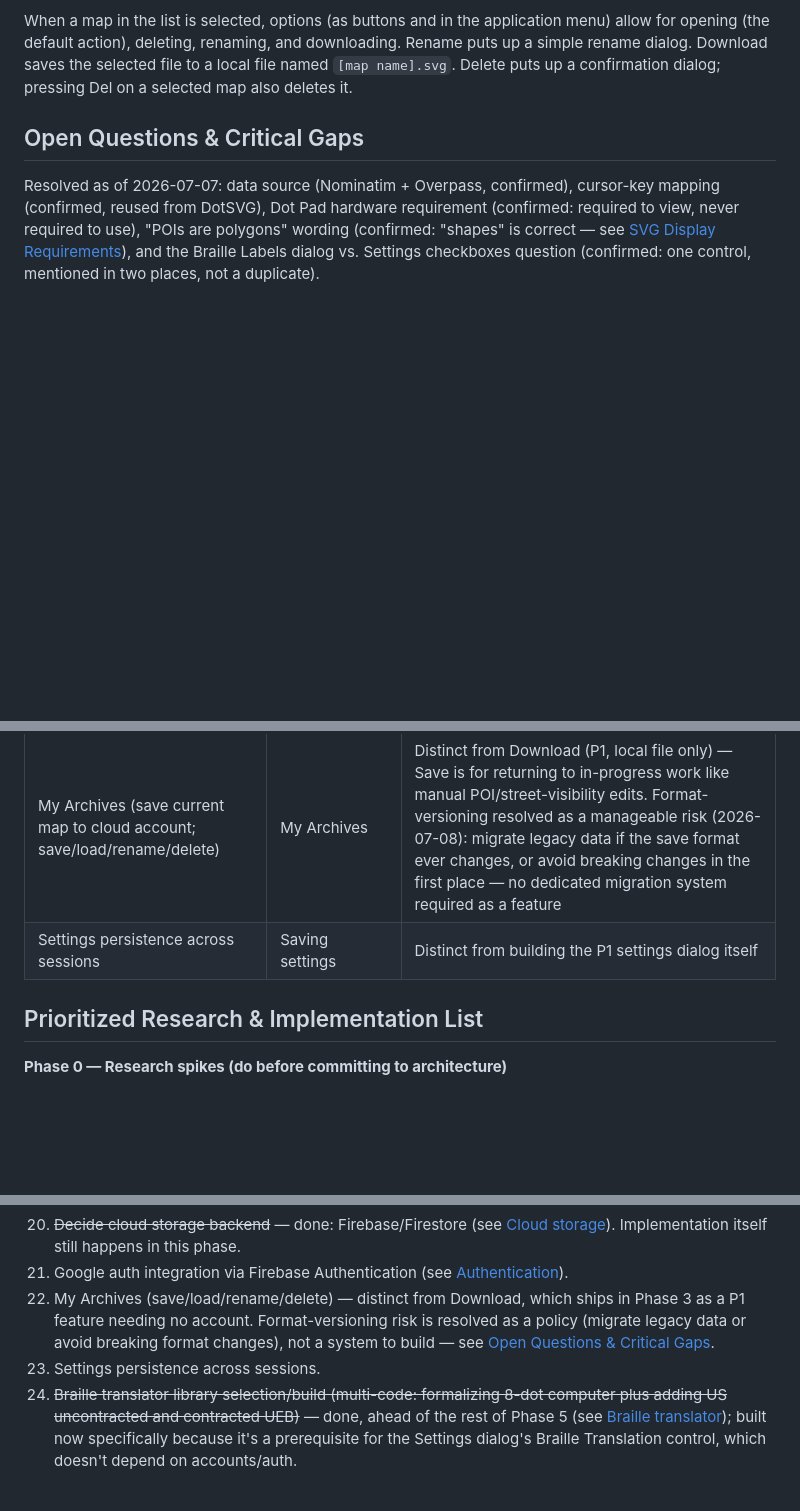
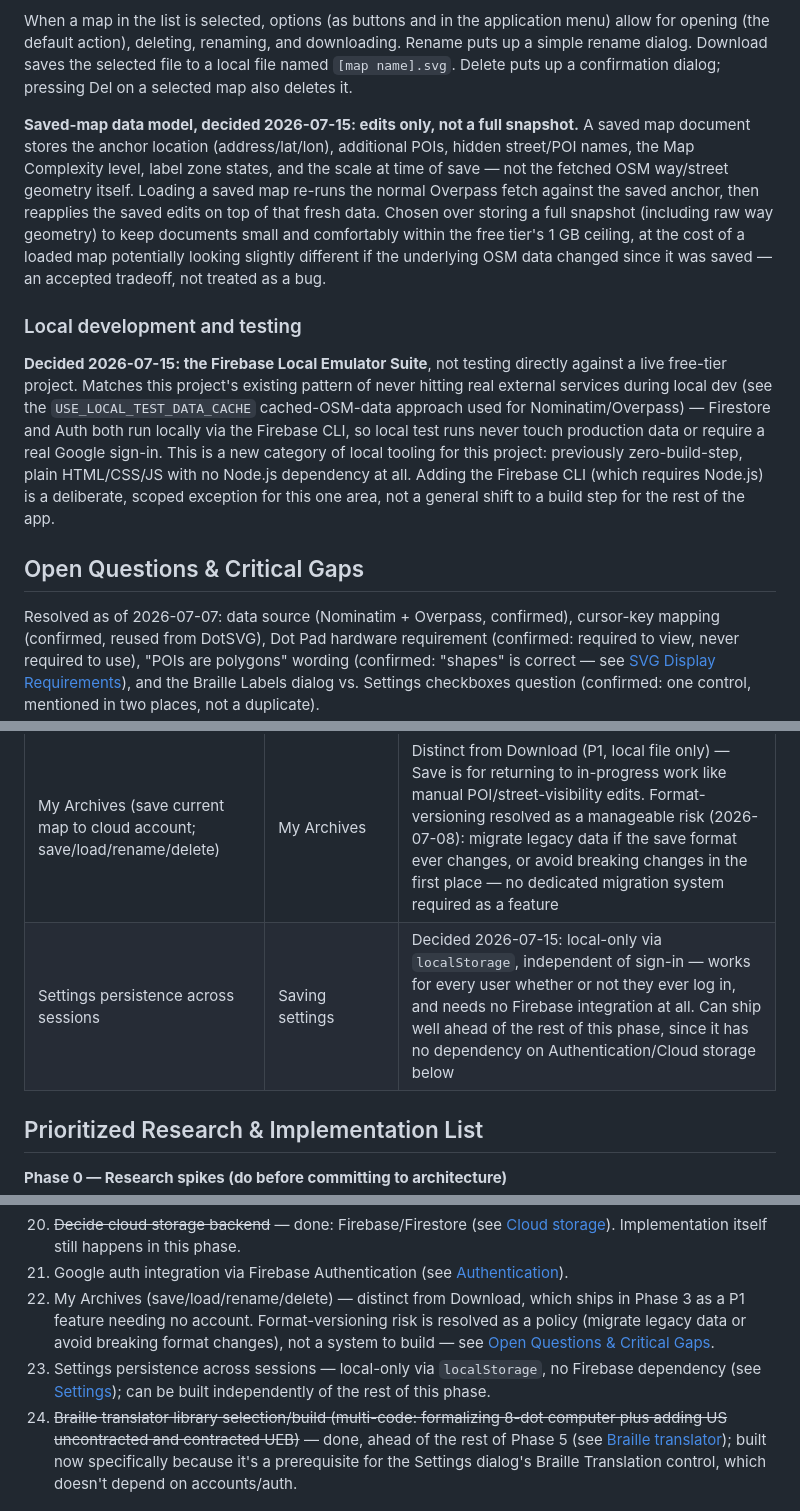
Before and after one commit to touchout-org/tmap, a Markdown page: tmap spec.md, 3 parts joined by grey strips. Rendered like a GitHub page; blank space fills up the shorter version.

Commit message:
Document Firebase integration decisions: data model, local dev, settings
Three decisions made before starting any Firebase code: saved maps
store edits only (anchor, POIs, hidden features, complexity, labels,
scale) and re-fetch OSM data on load rather than storing a full
snapshot; local development uses the Firebase Local Emulator Suite
(a new, scoped Node.js/CLI dependency for this one area) rather than
testing against a live project; Settings persistence is local-only via
localStorage, independent of sign-in, so it can ship well ahead of the
rest of the accounts/cloud-storage work.

```diff
--- a/tmap spec.md
+++ b/tmap spec.md
@@ -420,6 +420,12 @@ The "My Archives" button opens a dialog with:
 
 When a map in the list is selected, options (as buttons and in the application menu) allow for opening (the default action), deleting, renaming, and downloading. Rename puts up a simple rename dialog. Download saves the selected file to a local file named `[map name].svg`. Delete puts up a confirmation dialog; pressing Del on a selected map also deletes it.
 
+**Saved-map data model, decided 2026-07-15: edits only, not a full snapshot.** A saved map document stores the anchor location (address/lat/lon), additional POIs, hidden street/POI names, the Map Complexity level, label zone states, and the scale at time of save — not the fetched OSM way/street geometry itself. Loading a saved map re-runs the normal Overpass fetch against the saved anchor, then reapplies the saved edits on top of that fresh data. Chosen over storing a full snapshot (including raw way geometry) to keep documents small and comfortably within the free tier's 1 GB ceiling, at the cost of a loaded map potentially looking slightly different if the underlying OSM data changed since it was saved — an accepted tradeoff, not treated as a bug.
+
+### Local development and testing
+
+**Decided 2026-07-15: the Firebase Local Emulator Suite**, not testing directly against a live free-tier project. Matches this project's existing pattern of never hitting real external services during local dev (see the `USE_LOCAL_TEST_DATA_CACHE` cached-OSM-data approach used for Nominatim/Overpass) — Firestore and Auth both run locally via the Firebase CLI, so local test runs never touch production data or require a real Google sign-in. This is a new category of local tooling for this project: previously zero-build-step, plain HTML/CSS/JS with no Node.js dependency at all. Adding the Firebase CLI (which requires Node.js) is a deliberate, scoped exception for this one area, not a general shift to a build step for the rest of the app.
+
 ## Open Questions & Critical Gaps
 
 Resolved as of 2026-07-07: data source (Nominatim + Overpass, confirmed), cursor-key mapping (confirmed, reused from DotSVG), Dot Pad hardware requirement (confirmed: required to view, never required to use), "POIs are polygons" wording (confirmed: "shapes" is correct — see [SVG Display Requirements](#svg-display-requirements)), and the Braille Labels dialog vs. Settings checkboxes question (confirmed: one control, mentioned in two places, not a duplicate).
@@ -487,7 +493,7 @@ Priority tiers as set by the user on 2026-07-08:
 | Google authentication | Identity management | Resolved 2026-07-08: Firebase Authentication (see [Authentication](#authentication)) |
 | Cloud storage backend | Identity management / My Archives | Resolved 2026-07-08: Firebase/Firestore, chosen over Supabase and Appwrite because its free tier has no inactivity pause (see [Cloud storage](#cloud-storage)) |
 | My Archives (save current map to cloud account; save/load/rename/delete) | My Archives | Distinct from Download (P1, local file only) — Save is for returning to in-progress work like manual POI/street-visibility edits. Format-versioning resolved as a manageable risk (2026-07-08): migrate legacy data if the save format ever changes, or avoid breaking changes in the first place — no dedicated migration system required as a feature |
-| Settings persistence across sessions | Saving settings | Distinct from building the P1 settings dialog itself |
+| Settings persistence across sessions | Saving settings | Decided 2026-07-15: local-only via `localStorage`, independent of sign-in — works for every user whether or not they ever log in, and needs no Firebase integration at all. Can ship well ahead of the rest of this phase, since it has no dependency on Authentication/Cloud storage below |
 
 ## Prioritized Research & Implementation List
 
@@ -530,7 +536,7 @@ Priority tiers as set by the user on 2026-07-08:
 20. ~~Decide cloud storage backend~~ — done: Firebase/Firestore (see [Cloud storage](#cloud-storage)). Implementation itself still happens in this phase.
 21. Google auth integration via Firebase Authentication (see [Authentication](#authentication)).
 22. My Archives (save/load/rename/delete) — distinct from Download, which ships in Phase 3 as a P1 feature needing no account. Format-versioning risk is resolved as a policy (migrate legacy data or avoid breaking format changes), not a system to build — see [Open Questions & Critical Gaps](#open-questions--critical-gaps).
-23. Settings persistence across sessions.
+23. Settings persistence across sessions — local-only via `localStorage`, no Firebase dependency (see [Settings](#settings)); can be built independently of the rest of this phase.
 24. ~~Braille translator library selection/build (multi-code: formalizing 8-dot computer plus adding US uncontracted and contracted UEB)~~ — done, ahead of the rest of Phase 5 (see [Braille translator](#braille-translator)); built now specifically because it's a prerequisite for the Settings dialog's Braille Translation control, which doesn't depend on accounts/auth.
 
 ## Appendix: Retired Automated Data Cleaning Pipeline
```
